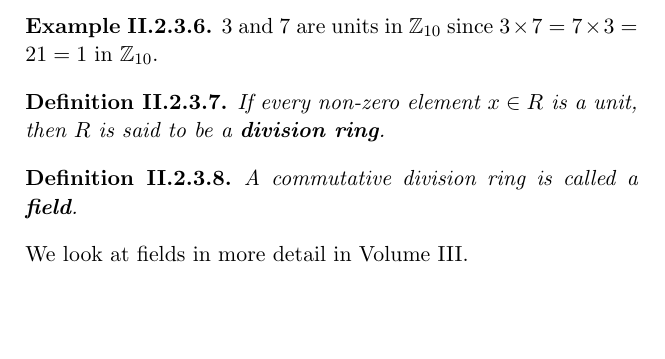
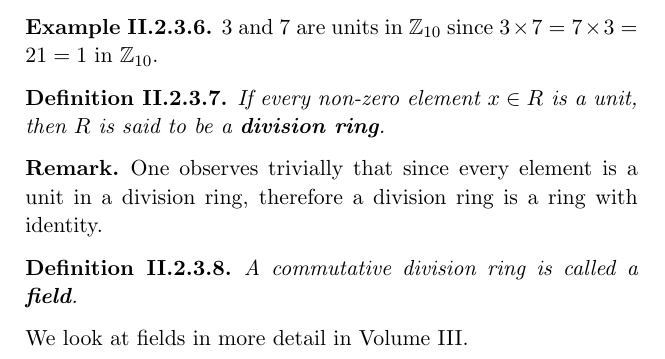
Before and after one commit to PhotonicGluon/Abstract-Algebra-Book, a LaTeX book (Volume 2/Volume2.tex): part of page 27 of 47, cut so that both start at the same text, the shorter picture padded with empty space. Compiled offline with pdfLaTeX.

Commit message:
Add detail about division rings to section II.2.3

```diff
--- a/Volume 2/Volume2.tex
+++ b/Volume 2/Volume2.tex
@@ -395,8 +395,10 @@ We note one property about zero divisors, which will be used in future chapters.
 
 \begin{definition}
     If every non-zero element $x \in R$ is a unit, then $R$ is said to be a \textbf{division ring}\index{division ring}.
-    %TODO: Add detail that every division ring is a ring with identity.
 \end{definition}
+\begin{remark}
+    One observes trivially that since every element is a unit in a division ring, therefore a division ring is a ring with identity.
+\end{remark}
 
 \begin{definition}
     A commutative division ring is called a \textbf{field}\index{field}.
```
